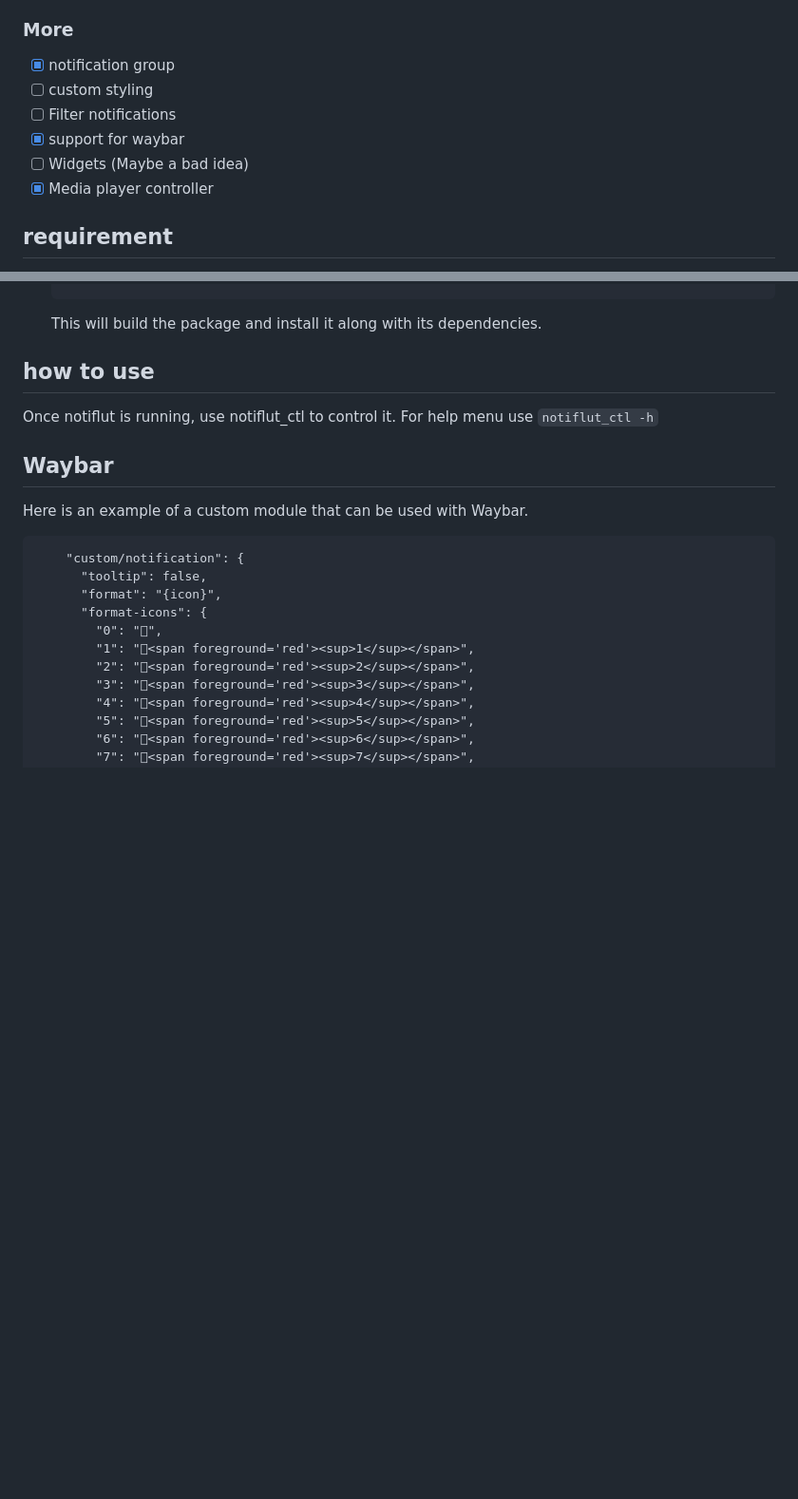
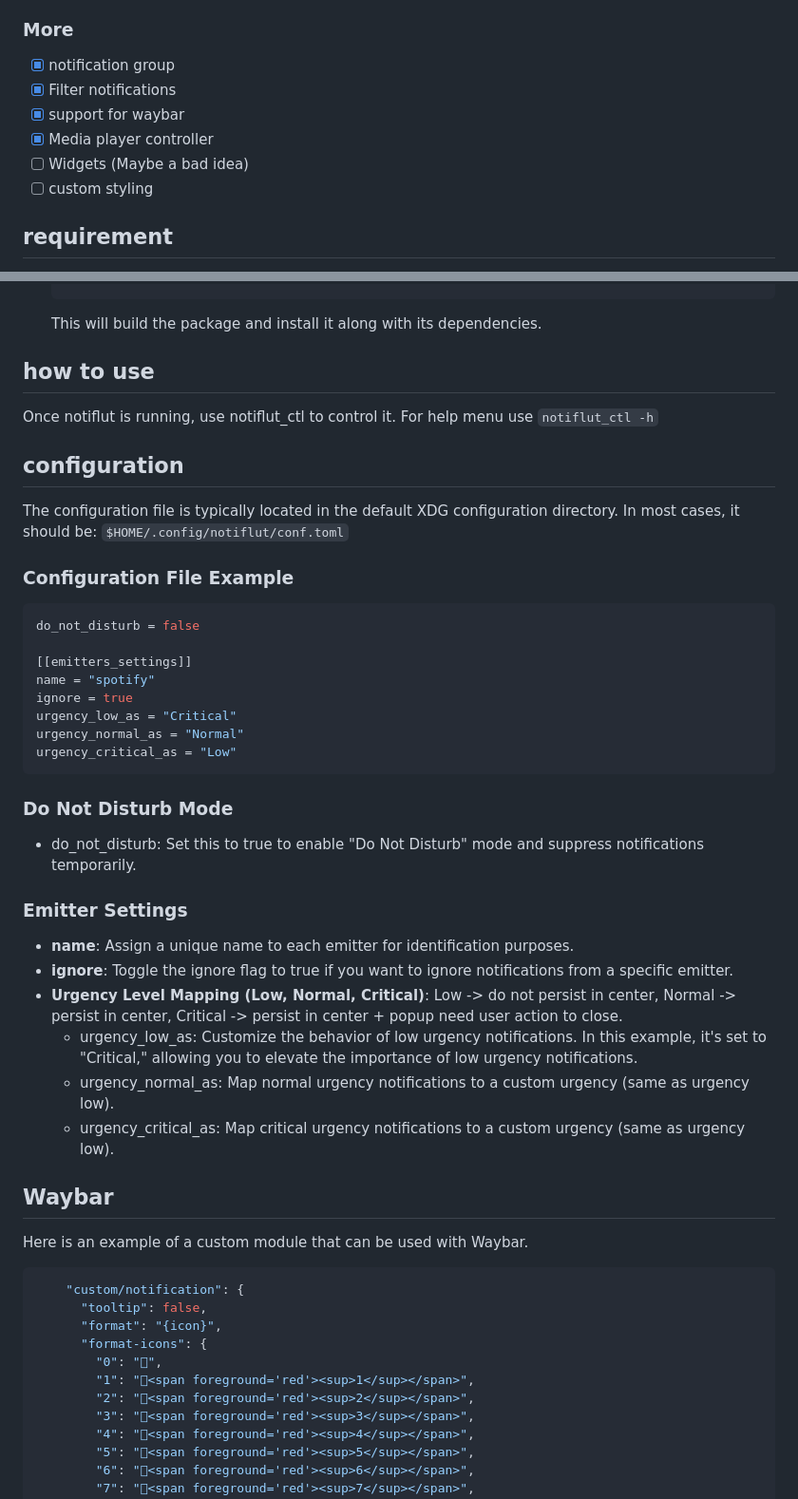
Before and after one commit to LucaCoduriV/Notiflut-Land, a Markdown page: README.md, 2 parts joined by grey strips. Shown at 95% size. GitHub-like rendering; blank space fills up the shorter version.

````diff
--- a/README.md
+++ b/README.md
@@ -26,11 +26,11 @@ This project is a notification center designed specifically for Wayland, impleme
 
 ### More
 - [x] notification group
+- [x] Filter notifications
+- [x] support for waybar
+- [x] Media player controller
+- [ ] Widgets (Maybe a bad idea)
 - [ ] custom styling
-- [ ] Filter notifications
-- [x] support for waybar
-- [ ] Widgets (Maybe a bad idea)
-- [x] Media player controller
 
 ## requirement
 - Flutter v. > 3.0 [Download](https://docs.flutter.dev/get-started/install)
@@ -80,9 +80,33 @@ Certainly! Here's an improved version of your installation guide with clearer in
 Once notiflut is running, use notiflut_ctl to control it.
 For help menu use `notiflut_ctl -h`
 
+## configuration
+The configuration file is typically located in the default XDG configuration directory. In most cases, it should be: `$HOME/.config/notiflut/conf.toml`
+
+### Configuration File Example
+```toml
+do_not_disturb = false
+
+[[emitters_settings]]
+name = "spotify"
+ignore = true
+urgency_low_as = "Critical"
+urgency_normal_as = "Normal"
+urgency_critical_as = "Low"
+```
+### Do Not Disturb Mode
+- do_not_disturb: Set this to true to enable "Do Not Disturb" mode and suppress notifications temporarily.
+### Emitter Settings
+- **name**: Assign a unique name to each emitter for identification purposes.
+- **ignore**: Toggle the ignore flag to true if you want to ignore notifications from a specific emitter.
+- **Urgency Level Mapping (Low, Normal, Critical)**: Low -> do not persist in center, Normal -> persist in center, Critical -> persist in center + popup need user action to close.
+   - urgency_low_as: Customize the behavior of low urgency notifications. In this example, it's set to "Critical," allowing you to elevate the importance of low urgency notifications.
+   - urgency_normal_as: Map normal urgency notifications to a custom urgency (same as urgency low).
+   - urgency_critical_as: Map critical urgency notifications to a custom urgency (same as urgency low).
+
 ## Waybar
 Here is an example of a custom module that can be used with Waybar.
-```
+```json
     "custom/notification": {
       "tooltip": false,
       "format": "{icon}",
````
Also changed, not shown: other parts of README.md (+1 -1 lines).
